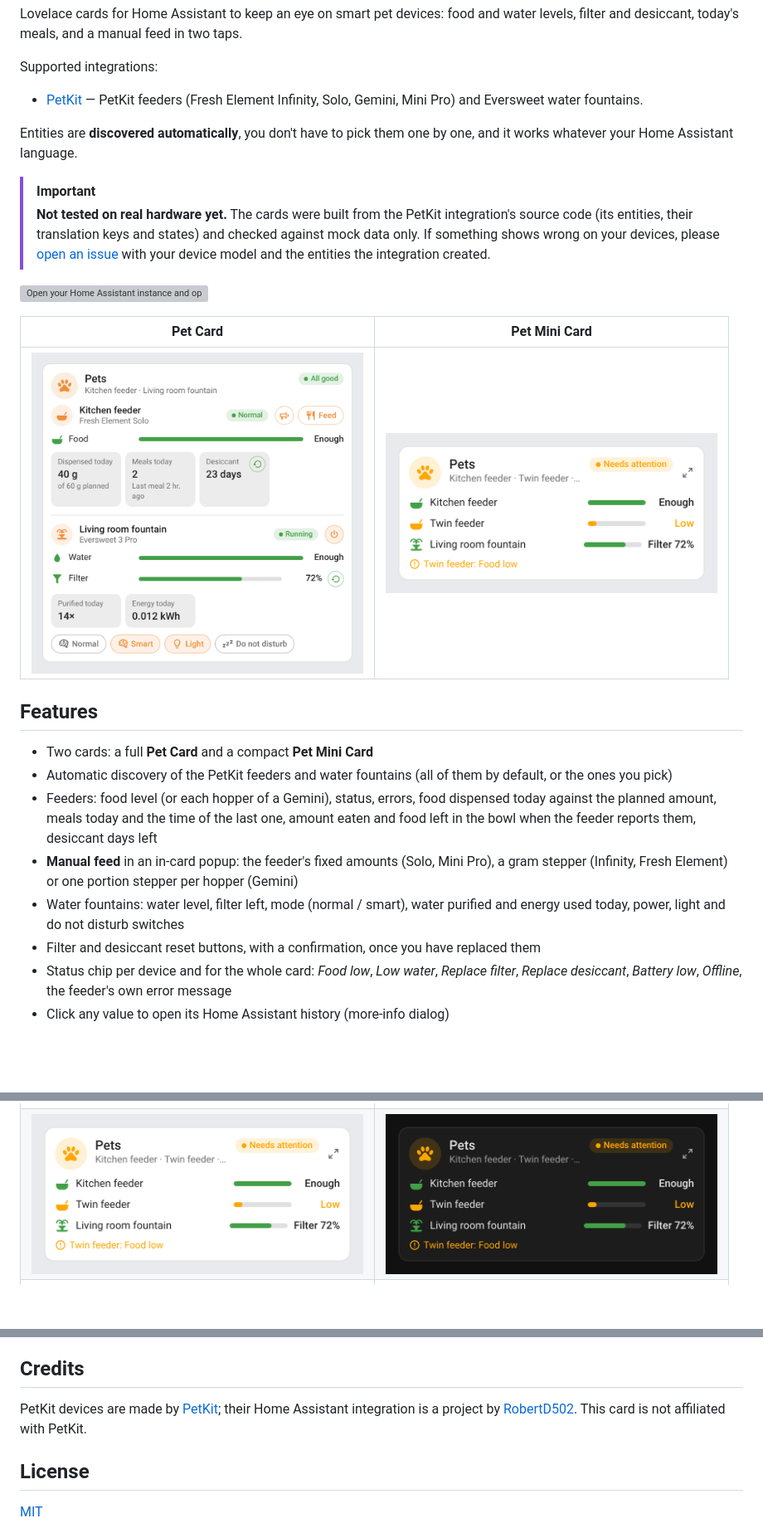
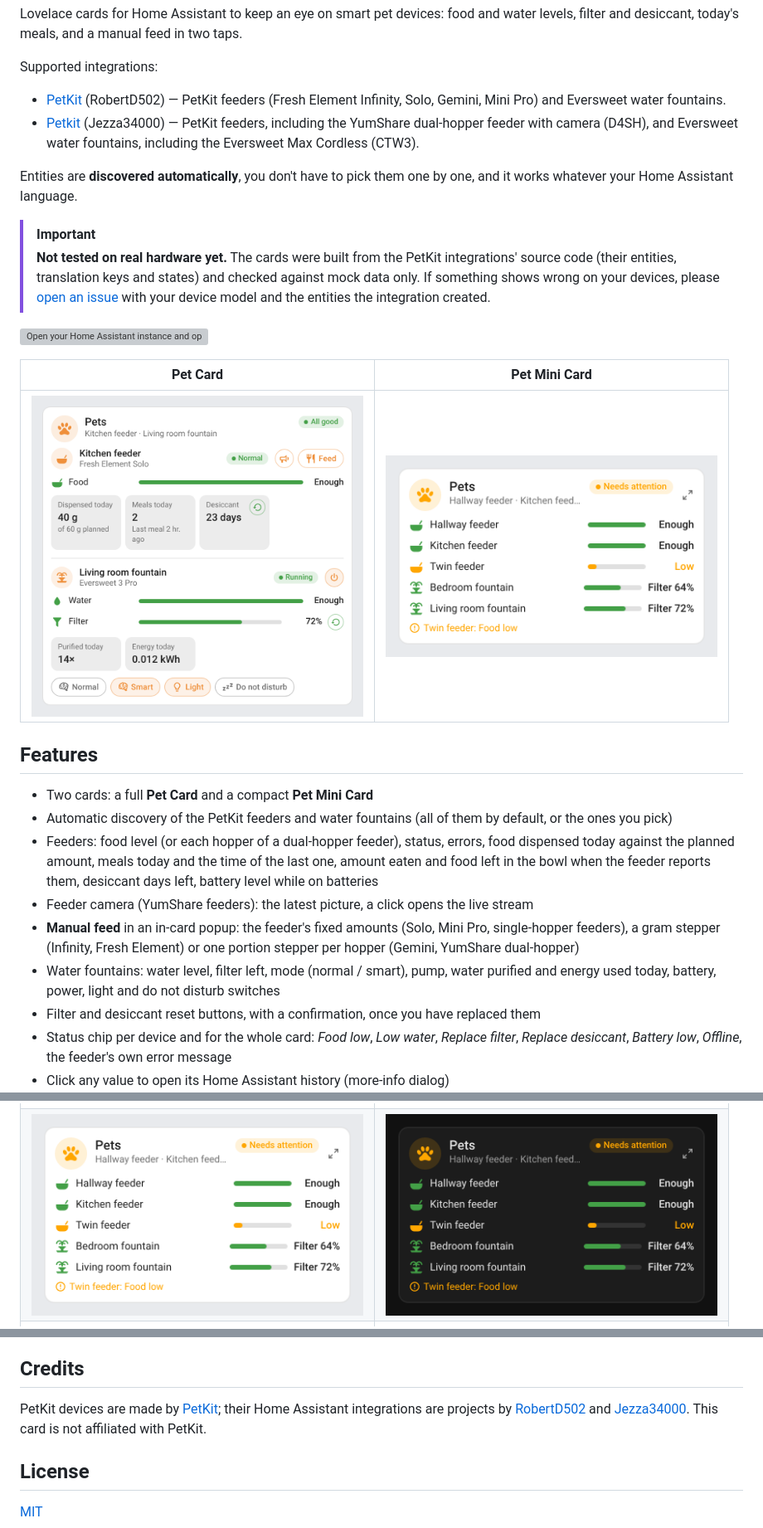
Before and after one commit to juju35/ha-pet-card, a Markdown page: README.md, 3 parts joined by grey strips. Shown at 83% size. Drawn GitHub-style; pictures changed too: screenshots/mini-card-dark.png, screenshots/mini-card.png; blank space fills up the shorter version; grey boxes are pictures that could not be loaded.

```diff
--- a/README.md
+++ b/README.md
@@ -18,12 +18,13 @@ Lovelace cards for Home Assistant to keep an eye on smart pet devices: food and
 
 Supported integrations:
 
-- [PetKit](https://github.com/RobertD502/home-assistant-petkit) — PetKit feeders (Fresh Element Infinity, Solo, Gemini, Mini Pro) and Eversweet water fountains.
+- [PetKit](https://github.com/RobertD502/home-assistant-petkit) (RobertD502) — PetKit feeders (Fresh Element Infinity, Solo, Gemini, Mini Pro) and Eversweet water fountains.
+- [Petkit](https://github.com/Jezza34000/homeassistant_petkit) (Jezza34000) — PetKit feeders, including the YumShare dual-hopper feeder with camera (D4SH), and Eversweet water fountains, including the Eversweet Max Cordless (CTW3).
 
 Entities are **discovered automatically**, you don't have to pick them one by one, and it works whatever your Home Assistant language.
 
 > [!IMPORTANT]
-> **Not tested on real hardware yet.** The cards were built from the PetKit integration's source code (its entities, their translation keys and states) and checked against mock data only. If something shows wrong on your devices, please [open an issue](https://github.com/juju35/ha-pet-card/issues) with your device model and the entities the integration created.
+> **Not tested on real hardware yet.** The cards were built from the PetKit integrations' source code (their entities, translation keys and states) and checked against mock data only. If something shows wrong on your devices, please [open an issue](https://github.com/juju35/ha-pet-card/issues) with your device model and the entities the integration created.
 
 [![Open your Home Assistant instance and open a repository inside the Marketplace.](https://my.home-assistant.io/badges/hacs_repository.svg)](https://my.home-assistant.io/redirect/marketplace_repository/?owner=juju35&repository=ha-pet-card&category=plugin)
 
@@ -35,9 +36,10 @@ Entities are **discovered automatically**, you don't have to pick them one by on
 
 - Two cards: a full **Pet Card** and a compact **Pet Mini Card**
 - Automatic discovery of the PetKit feeders and water fountains (all of them by default, or the ones you pick)
-- Feeders: food level (or each hopper of a Gemini), status, errors, food dispensed today against the planned amount, meals today and the time of the last one, amount eaten and food left in the bowl when the feeder reports them, desiccant days left
-- **Manual feed** in an in-card popup: the feeder's fixed amounts (Solo, Mini Pro), a gram stepper (Infinity, Fresh Element) or one portion stepper per hopper (Gemini)
-- Water fountains: water level, filter left, mode (normal / smart), water purified and energy used today, power, light and do not disturb switches
+- Feeders: food level (or each hopper of a dual-hopper feeder), status, errors, food dispensed today against the planned amount, meals today and the time of the last one, amount eaten and food left in the bowl when the feeder reports them, desiccant days left, battery level while on batteries
+- Feeder camera (YumShare feeders): the latest picture, a click opens the live stream
+- **Manual feed** in an in-card popup: the feeder's fixed amounts (Solo, Mini Pro, single-hopper feeders), a gram stepper (Infinity, Fresh Element) or one portion stepper per hopper (Gemini, YumShare dual-hopper)
+- Water fountains: water level, filter left, mode (normal / smart), pump, water purified and energy used today, battery, power, light and do not disturb switches
 - Filter and desiccant reset buttons, with a confirmation, once you have replaced them
 - Status chip per device and for the whole card: *Food low*, *Low water*, *Replace filter*, *Replace desiccant*, *Battery low*, *Offline*, the feeder's own error message
 - Click any value to open its Home Assistant history (more-info dialog)
@@ -276,7 +292,7 @@ Contributions for additional languages are welcome!
 
 ## Credits
 
-PetKit devices are made by [PetKit](https://www.petkit.com); their Home Assistant integration is a project by [RobertD502](https://github.com/RobertD502/home-assistant-petkit). This card is not affiliated with PetKit.
+PetKit devices are made by [PetKit](https://www.petkit.com); their Home Assistant integrations are projects by [RobertD502](https://github.com/RobertD502/home-assistant-petkit) and [Jezza34000](https://github.com/Jezza34000/homeassistant_petkit). This card is not affiliated with PetKit.
 
 ## License
 
```
Also changed, not shown: other parts of README.md (+33 -19 lines), CHANGELOG.md (+10 -0 lines), screenshots/card-yumshare-dark.png (added), screenshots/card-yumshare.png (added), 6 other files.
